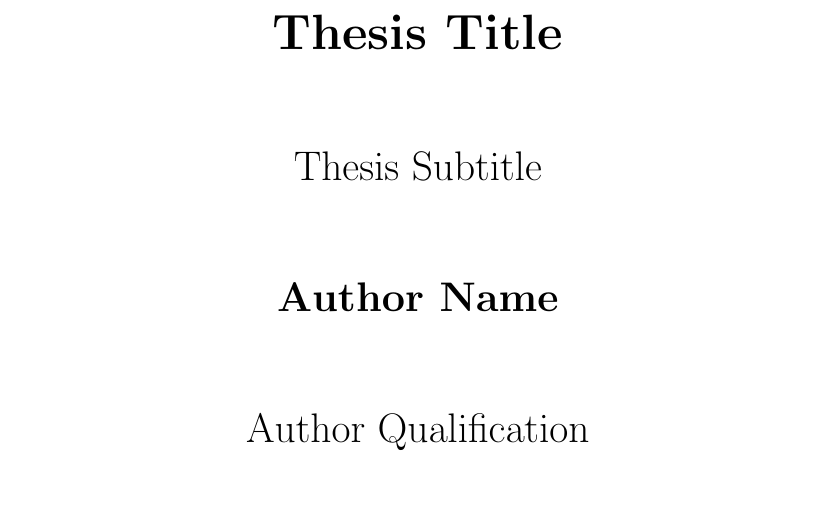
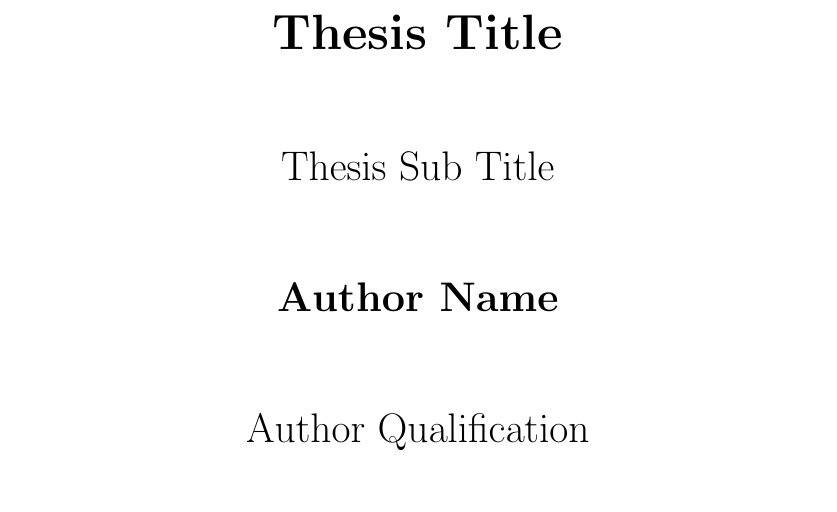
Before and after one commit to acharyaprvn/DCU_Phd_Thesis_Template, a LaTeX thesis (thesis.tex, which reads tex/title.tex): part of page 1 of 22, cut so that both start at the same text. Compiled offline with pdfLaTeX.

Commit message:
refactored titlepage to avoid needing to make changes to it

```diff
--- a/tex/title.tex
+++ b/tex/title.tex
@@ -5,12 +5,12 @@
         \textbf{\thesisTitle}
 \vfill
         \LARGE
-        Thesis Subtitle
+        \thesisSubTitle
 \vfill
         \LARGE
         \textbf{\authorName}
 \vfill
-        Author Qualification
+        \authorQual
 \vfill
         \includegraphics[width=0.25\textwidth]{dcu_logo.png}
 \vfill
--- a/thesis.tex
+++ b/thesis.tex
@@ -3,6 +3,8 @@
 \newcommand{\thesisTitle}{Thesis Title}
 \newcommand{\thesisSubTitle}{Thesis Sub Title}
 \newcommand{\authorName}{Author Name}
+\newcommand{\authorQual}{Author Qualification}
+\newcommand{\supervisorName}{Supervisor Name}
 
 \usepackage{style}
 
```
Also changed, not shown: tex/title.tex (2 more changed lines).
